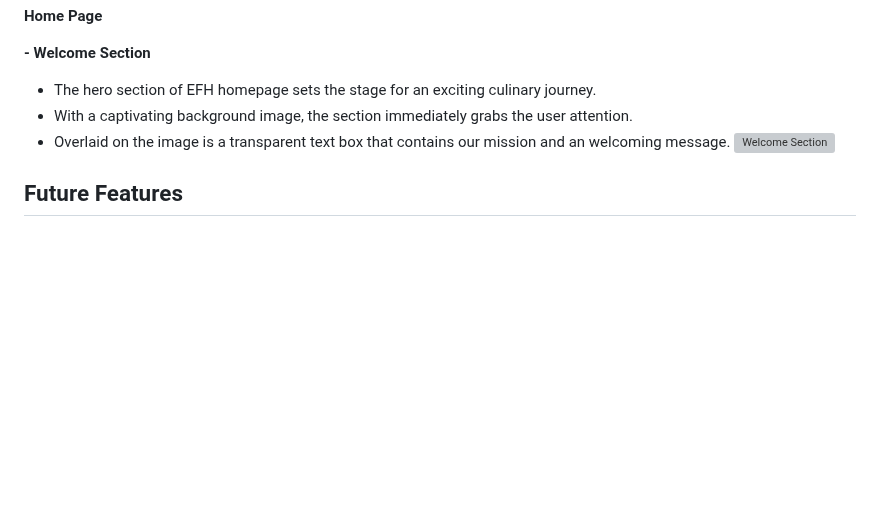
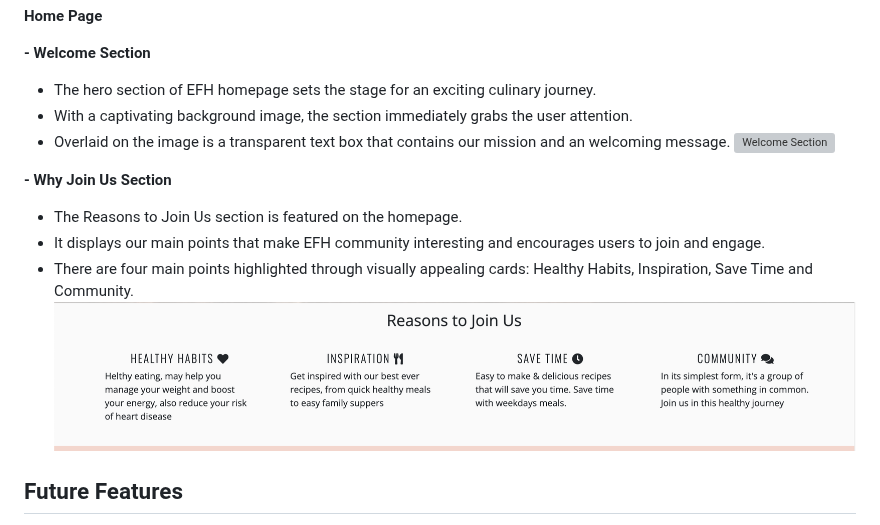
Before and after one commit to Marcosmgs/EFH-CommunityProject, a Markdown page: README.md, the part around the change. GitHub-like rendering; blank space fills up the shorter version; grey boxes are pictures that could not be loaded.

Commit message:
Created Why Join Us features content & added image

```diff
--- a/README.md
+++ b/README.md
@@ -164,6 +164,12 @@ Entity relationship diagram was created using [Lucid Chart](https://www.lucidcha
 * Overlaid on the image is a transparent text box that contains our mission and an welcoming message.
 ![Welcome Section](Docs/Readme_images/features/welcome_section.png)
 
+**- Why Join Us Section**
+* The Reasons to Join Us section is featured on the homepage.
+* It displays our main points that make EFH community interesting and encourages users to join and engage.
+* There are four main points highlighted through visually appealing cards: Healthy Habits, Inspiration, Save Time and Community.
+![Why Join Us](Docs/Readme_images/features/reason_section.png)
+
 ## Future Features
 
 The following user stories were removed from the project as time was very short by the end of the project. The intentions are to implement it in the future.
```
